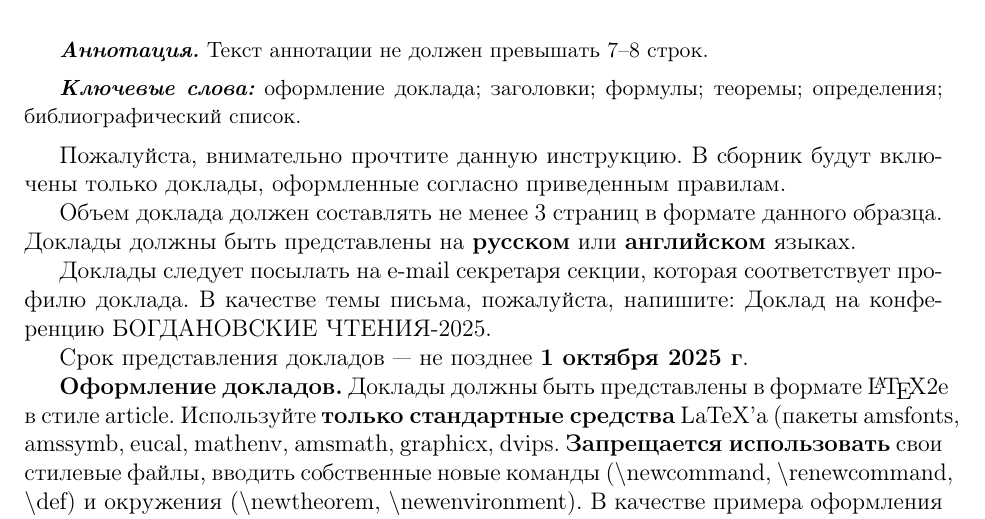
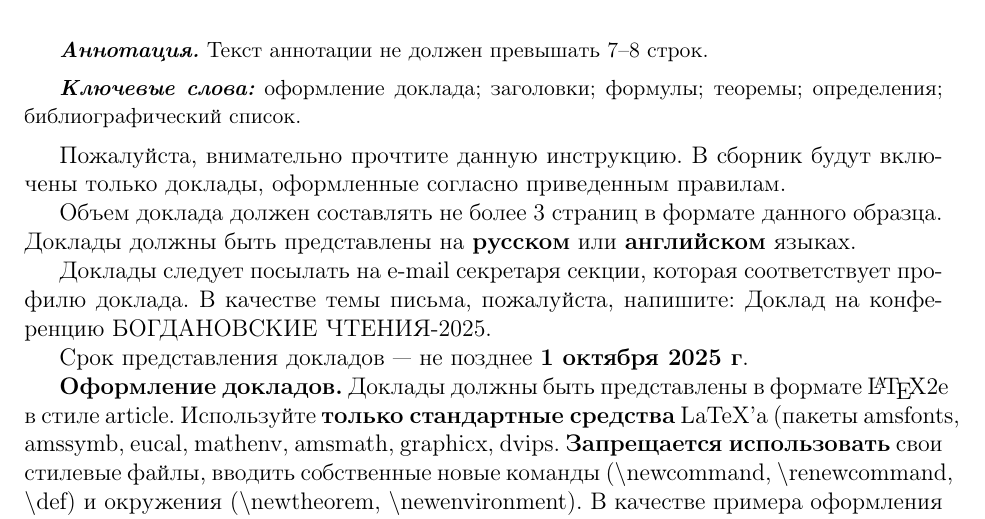
Before and after one commit to imconfde/8br-req-rus-win, a LaTeX problem sheet (Example-rus(win).tex): part of page 1 of 4, cut so that both start at the same text. Compiled offline with LaTeX, dvips and Ghostscript; the source files are stored in an older character set and shown here as Unicode.

Commit message:
modify files

```diff
--- a/Example-rus(win).tex
+++ b/Example-rus(win).tex
@@ -63,7 +63,7 @@
 
 Пожалуйста, внимательно прочтите данную инструкцию. В сборник будут включены только доклады, оформленные согласно приведенным правилам.
 
-Объем доклада должен составлять не менее 3~страниц в формате данного образца. Доклады должны быть представлены на \textbf{русском} или \textbf{английском} языках.
+Объем доклада должен составлять не более 3~страниц в формате данного образца. Доклады должны быть представлены на \textbf{русском} или \textbf{английском} языках.
 
 Доклады следует посылать на e-mail секретаря секции, которая соответствует профилю доклада. В качестве темы письма, пожалуйста, напишите: Доклад на конференцию БОГДАНОВСКИЕ ЧТЕНИЯ-2025.
 
```
Also changed, not shown: Example-rus(win).pdf.
